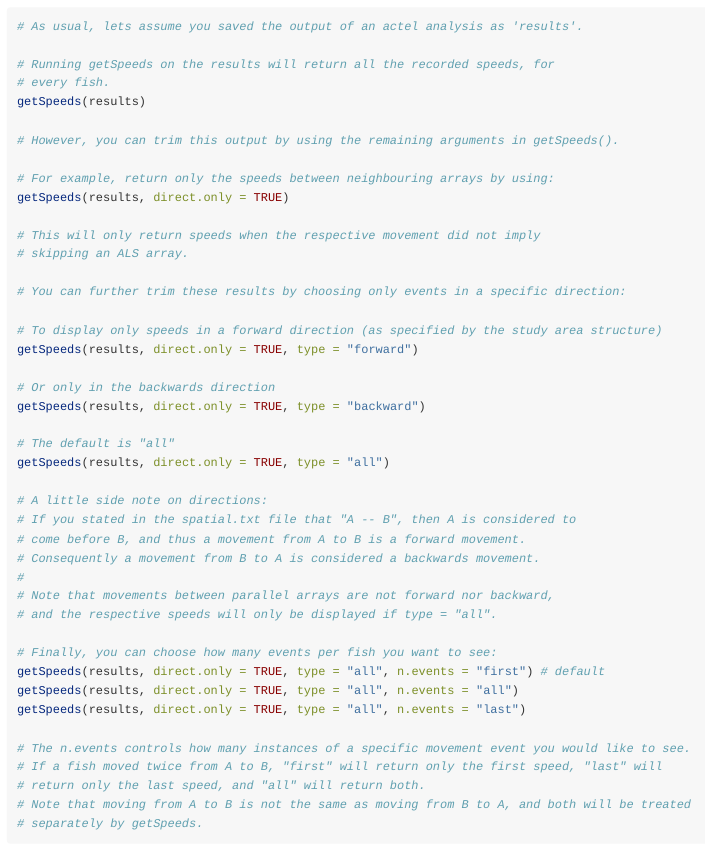
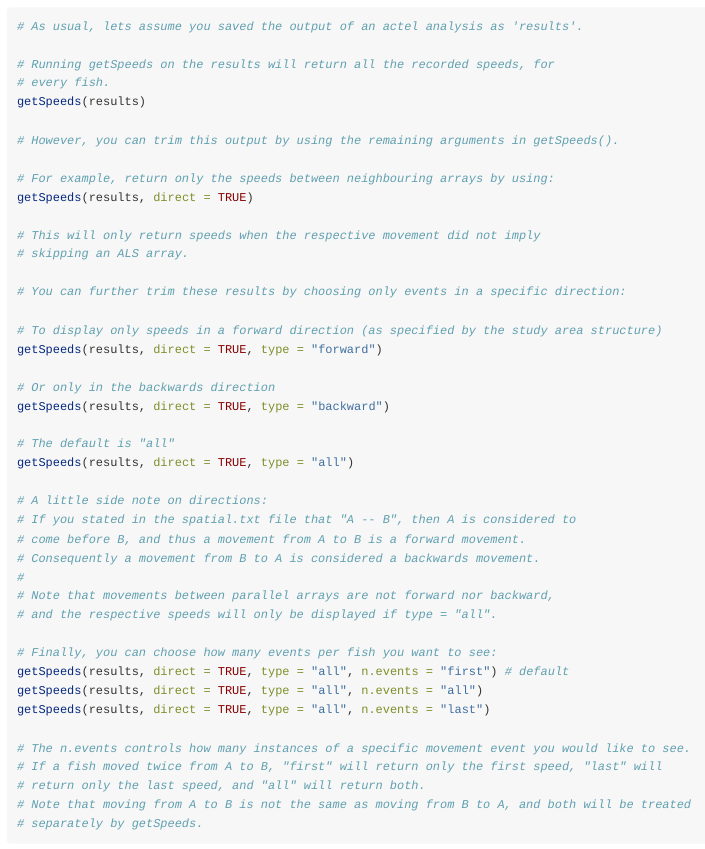
Before and after one commit to hugomflavio/actel, an R Markdown document (vignettes/f-0_post_functions.Rmd): the page in a window 1100 px wide, from 4080 px down. Rendered offline with R 4.5, knitr and Pandoc, with nearby package versions.

Commit message:
include getSpeeds tests, fix issues found along the way

```diff
--- a/vignettes/f-0_post_functions.Rmd
+++ b/vignettes/f-0_post_functions.Rmd
@@ -230,7 +230,7 @@ getSpeeds(results)
 # However, you can trim this output by using the remaining arguments in getSpeeds().
 
 # For example, return only the speeds between neighbouring arrays by using:
-getSpeeds(results, direct.only = TRUE)
+getSpeeds(results, direct = TRUE)
 
 # This will only return speeds when the respective movement did not imply
 # skipping an ALS array.
@@ -238,13 +238,13 @@ getSpeeds(results, direct.only = TRUE)
 # You can further trim these results by choosing only events in a specific direction:
 
 # To display only speeds in a forward direction (as specified by the study area structure)
-getSpeeds(results, direct.only = TRUE, type = "forward")
+getSpeeds(results, direct = TRUE, type = "forward")
 
 # Or only in the backwards direction
-getSpeeds(results, direct.only = TRUE, type = "backward")
+getSpeeds(results, direct = TRUE, type = "backward")
 
 # The default is "all"
-getSpeeds(results, direct.only = TRUE, type = "all")
+getSpeeds(results, direct = TRUE, type = "all")
 
 # A little side note on directions:
 # If you stated in the spatial.txt file that "A -- B", then A is considered to
@@ -255,9 +255,9 @@ getSpeeds(results, direct.only = TRUE, type = "all")
 # and the respective speeds will only be displayed if type = "all".
 
 # Finally, you can choose how many events per fish you want to see:
-getSpeeds(results, direct.only = TRUE, type = "all", n.events = "first") # default
-getSpeeds(results, direct.only = TRUE, type = "all", n.events = "all")
-getSpeeds(results, direct.only = TRUE, type = "all", n.events = "last")
+getSpeeds(results, direct = TRUE, type = "all", n.events = "first") # default
+getSpeeds(results, direct = TRUE, type = "all", n.events = "all")
+getSpeeds(results, direct = TRUE, type = "all", n.events = "last")
 
 # The n.events controls how many instances of a specific movement event you would like to see.
 # If a fish moved twice from A to B, "first" will return only the first speed, "last" will
```
Also changed, not shown: R/get.R (+6 -6 lines), 4 other files.
